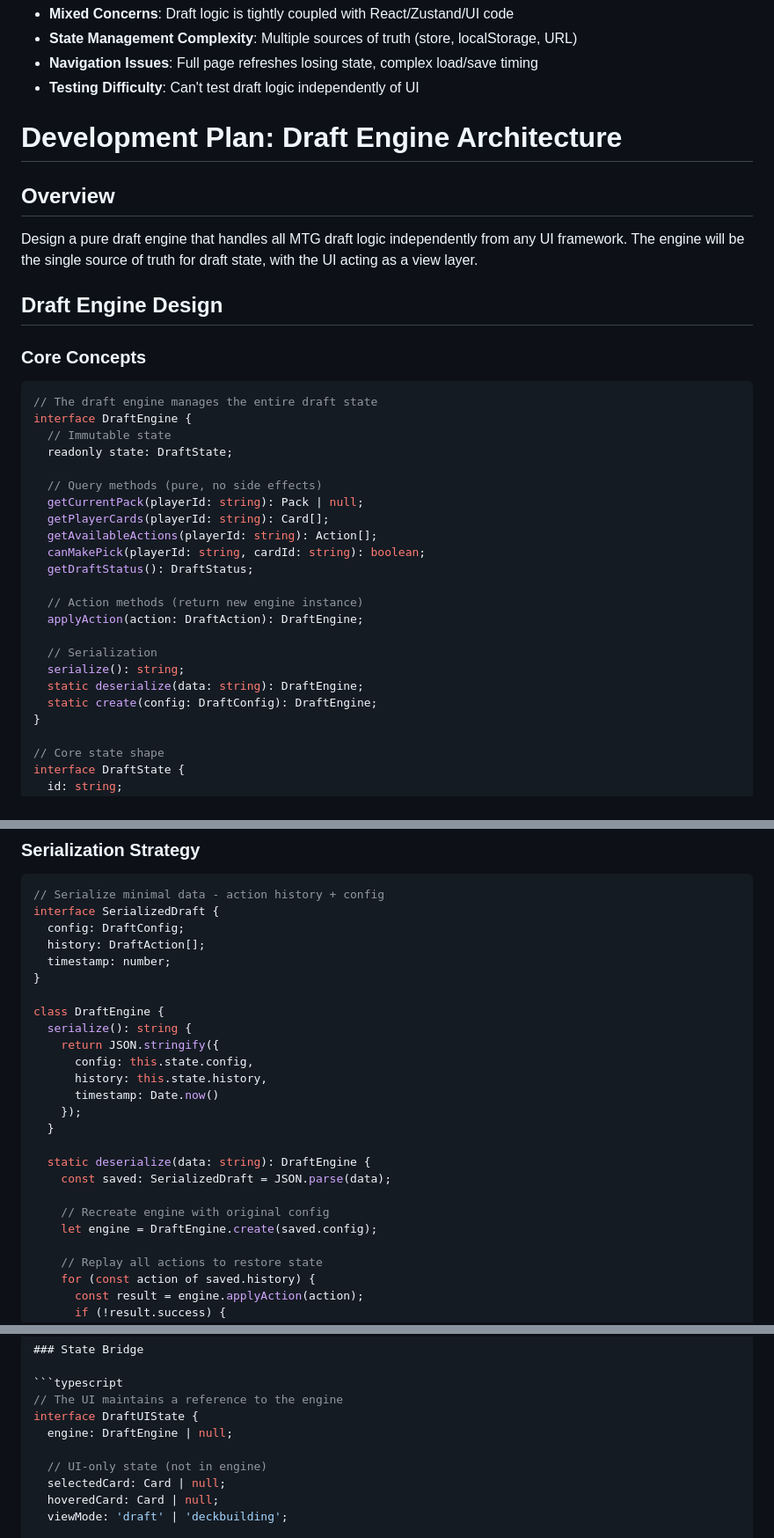
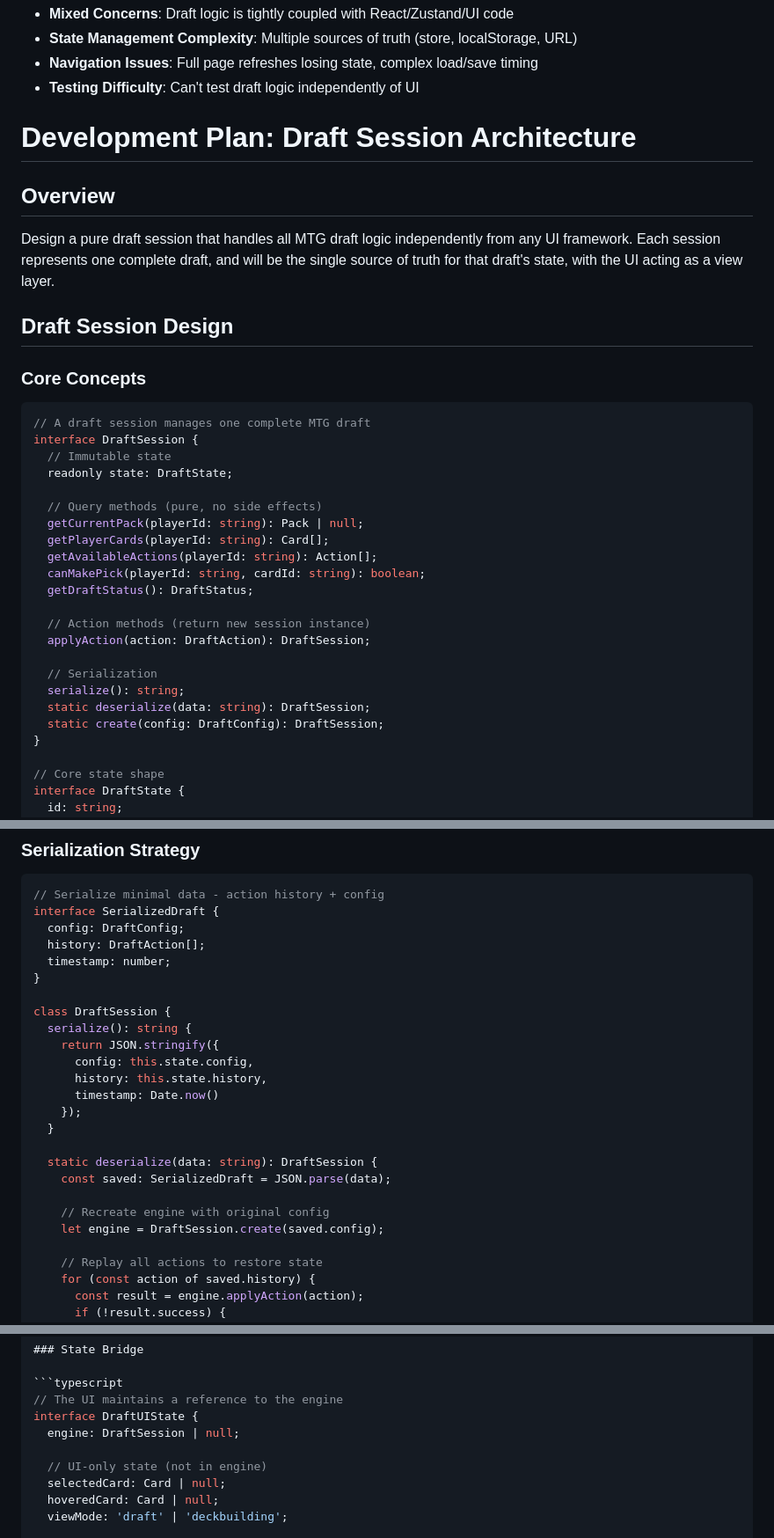
Before and after one commit to cybermelons/flashdraft, a Markdown page: docs/prime/working-plan.md, 3 parts joined by grey strips. Shown at 88% size. Rendered like a GitHub page.

````diff
--- a/docs/prime/working-plan.md
+++ b/docs/prime/working-plan.md
@@ -26,18 +26,18 @@
 - **Navigation Issues**: Full page refreshes losing state, complex load/save timing
 - **Testing Difficulty**: Can't test draft logic independently of UI
 
-# Development Plan: Draft Engine Architecture
+# Development Plan: Draft Session Architecture
 
 ## Overview
-Design a pure draft engine that handles all MTG draft logic independently from any UI framework. The engine will be the single source of truth for draft state, with the UI acting as a view layer.
+Design a pure draft session that handles all MTG draft logic independently from any UI framework. Each session represents one complete draft, and will be the single source of truth for that draft's state, with the UI acting as a view layer.
 
-## Draft Engine Design
+## Draft Session Design
 
 ### Core Concepts
 
 ```typescript
-// The draft engine manages the entire draft state
-interface DraftEngine {
+// A draft session manages one complete MTG draft
+interface DraftSession {
   // Immutable state
   readonly state: DraftState;
 
@@ -48,13 +48,13 @@ interface DraftEngine {
   canMakePick(playerId: string, cardId: string): boolean;
   getDraftStatus(): DraftStatus;
 
-  // Action methods (return new engine instance)
-  applyAction(action: DraftAction): DraftEngine;
+  // Action methods (return new session instance)
+  applyAction(action: DraftAction): DraftSession;
 
   // Serialization
   serialize(): string;
-  static deserialize(data: string): DraftEngine;
-  static create(config: DraftConfig): DraftEngine;
+  static deserialize(data: string): DraftSession;
+  static create(config: DraftConfig): DraftSession;
 }
 
 // Core state shape
@@ -289,7 +289,7 @@ interface SerializedDraft {
   timestamp: number;
 }
 
-class DraftEngine {
+class DraftSession {
   serialize(): string {
     return JSON.stringify({
       config: this.state.config,
@@ -298,11 +298,11 @@ class DraftEngine {
     });
   }
 
-  static deserialize(data: string): DraftEngine {
+  static deserialize(data: string): DraftSession {
     const saved: SerializedDraft = JSON.parse(data);
 
     // Recreate engine with original config
-    let engine = DraftEngine.create(saved.config);
+    let engine = DraftSession.create(saved.config);
 
     // Replay all actions to restore state
     for (const action of saved.history) {
@@ -324,7 +324,7 @@ class DraftEngine {
 ```typescript
 // The UI maintains a reference to the engine
 interface DraftUIState {
-  engine: DraftEngine | null;
+  engine: DraftSession | null;
 
   // UI-only state (not in engine)
   selectedCard: Card | null;
````
Also changed, not shown: other parts of docs/prime/working-plan.md (+20 -20 lines).
